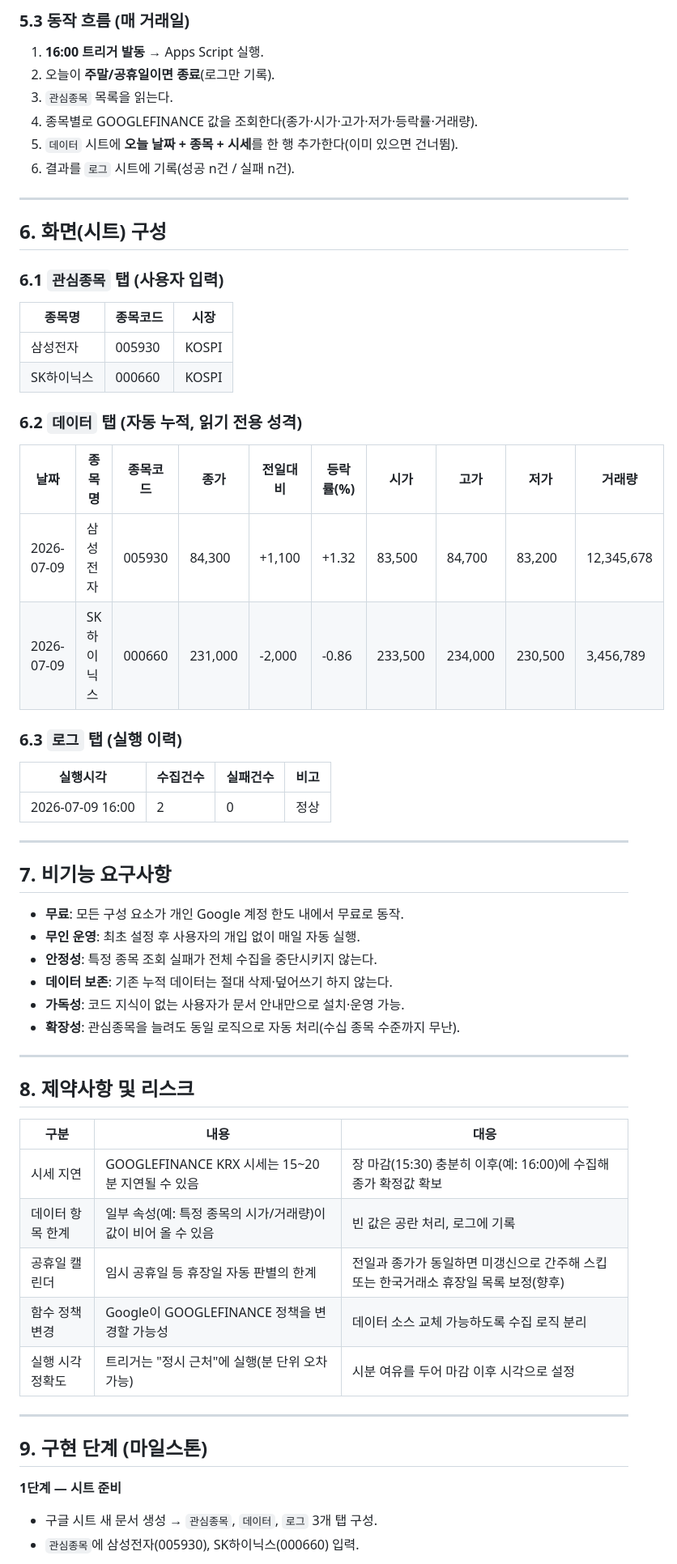
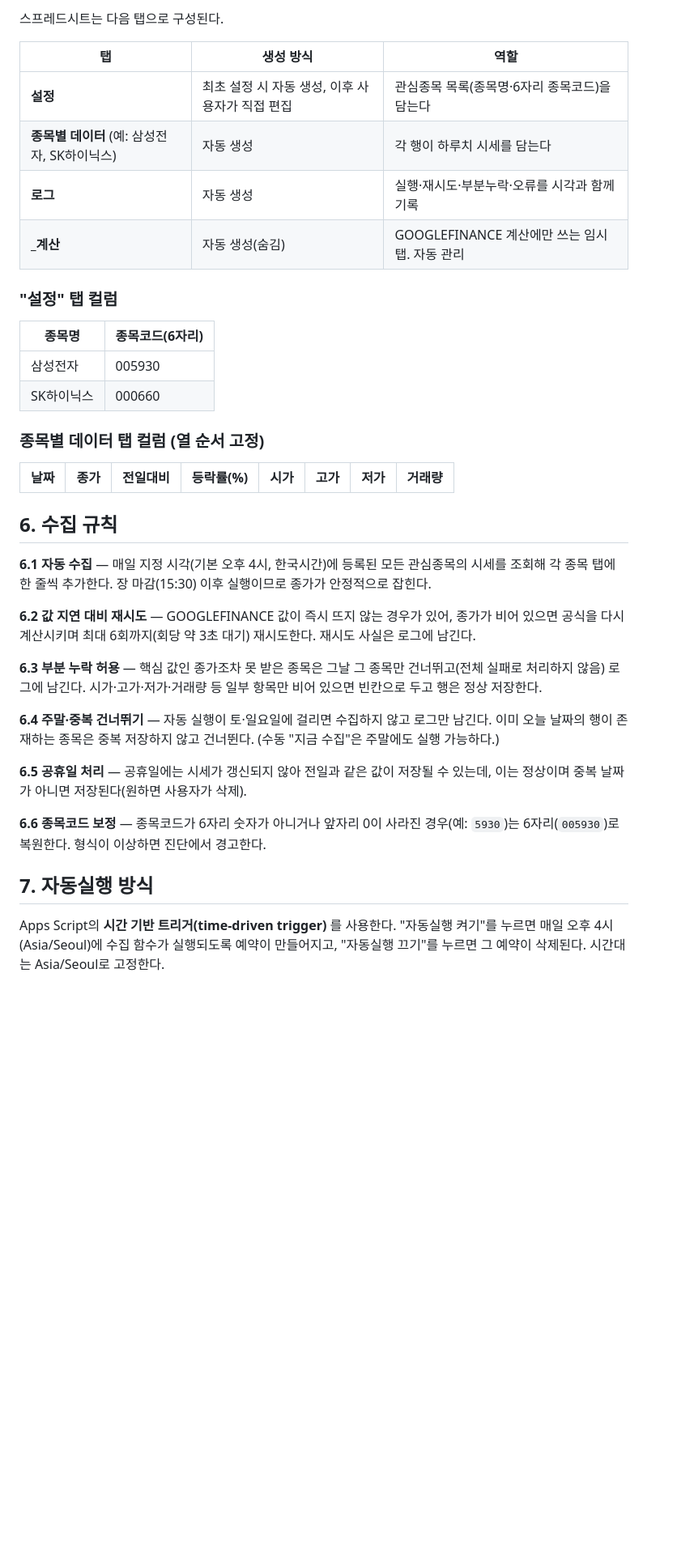
Before and after one commit to ggplab/claude-playbook, a Markdown page: 01-hanbit-claude-guidebook/chap4/chap4_PRD.md, the part around one of its changes. Shown at 81% size. GitHub-like rendering; blank space fills up the shorter version.

```diff
--- a/01-hanbit-claude-guidebook/chap4/chap4_PRD.md
+++ b/01-hanbit-claude-guidebook/chap4/chap4_PRD.md
@@ -141,61 +48,40 @@
 
-### 5.3 동작 흐름 (매 거래일)
-1. **16:00 트리거 발동** → Apps Script 실행.
-2. 오늘이 **주말/공휴일이면 종료**(로그만 기록).
-3. `관심종목` 목록을 읽는다.
-4. 종목별로 GOOGLEFINANCE 값을 조회한다(종가·시가·고가·저가·등락률·거래량).
-5. `데이터` 시트에 **오늘 날짜 + 종목 + 시세**를 한 행 추가한다(이미 있으면 건너뜀).
-6. 결과를 `로그` 시트에 기록(성공 n건 / 실패 n건).
+스프레드시트는 다음 탭으로 구성된다.
 
----
+| 탭 | 생성 방식 | 역할 |
+|----|-----------|------|
+| **설정** | 최초 설정 시 자동 생성, 이후 사용자가 직접 편집 | 관심종목 목록(종목명·6자리 종목코드)을 담는다 |
+| **종목별 데이터** (예: 삼성전자, SK하이닉스) | 자동 생성 | 각 행이 하루치 시세를 담는다 |
+| **로그** | 자동 생성 | 실행·재시도·부분누락·오류를 시각과 함께 기록 |
+| **_계산** | 자동 생성(숨김) | GOOGLEFINANCE 계산에만 쓰는 임시 탭. 자동 관리 |
 
-## 6. 화면(시트) 구성
+### "설정" 탭 컬럼
 
-### 6.1 `관심종목` 탭 (사용자 입력)
-| 종목명 | 종목코드 | 시장 |
-|---|---|---|
-| 삼성전자 | 005930 | KOSPI |
-| SK하이닉스 | 000660 | KOSPI |
+| 종목명 | 종목코드(6자리) |
+|--------|-----------------|
+| 삼성전자 | 005930 |
+| SK하이닉스 | 000660 |
 
-### 6.2 `데이터` 탭 (자동 누적, 읽기 전용 성격)
-| 날짜 | 종목명 | 종목코드 | 종가 | 전일대비 | 등락률(%) | 시가 | 고가 | 저가 | 거래량 |
-|---|---|---|---|---|---|---|---|---|---|
-| 2026-07-09 | 삼성전자 | 005930 | 84,300 | +1,100 | +1.32 | 83,500 | 84,700 | 83,200 | 12,345,678 |
-| 2026-07-09 | SK하이닉스 | 000660 | 231,000 | -2,000 | -0.86 | 233,500 | 234,000 | 230,500 | 3,456,789 |
+### 종목별 데이터 탭 컬럼 (열 순서 고정)
 
-### 6.3 `로그` 탭 (실행 이력)
-| 실행시각 | 수집건수 | 실패건수 | 비고 |
-|---|---|---|---|
-| 2026-07-09 16:00 | 2 | 0 | 정상 |
+| 날짜 | 종가 | 전일대비 | 등락률(%) | 시가 | 고가 | 저가 | 거래량 |
+|------|------|----------|-----------|------|------|------|--------|
 
----
+## 6. 수집 규칙
 
-## 7. 비기능 요구사항
+**6.1 자동 수집** — 매일 지정 시각(기본 오후 4시, 한국시간)에 등록된 모든 관심종목의 시세를 조회해 각 종목 탭에 한 줄씩 추가한다. 장 마감(15:30) 이후 실행이므로 종가가 안정적으로 잡힌다.
 
-- **무료**: 모든 구성 요소가 개인 Google 계정 한도 내에서 무료로 동작.
-- **무인 운영**: 최초 설정 후 사용자의 개입 없이 매일 자동 실행.
-- **안정성**: 특정 종목 조회 실패가 전체 수집을 중단시키지 않는다.
-- **데이터 보존**: 기존 누적 데이터는 절대 삭제·덮어쓰기 하지 않는다.
-- **가독성**: 코드 지식이 없는 사용자가 문서 안내만으로 설치·운영 가능.
-- **확장성**: 관심종목을 늘려도 동일 로직으로 자동 처리(수십 종목 수준까지 무난).
+**6.2 값 지연 대비 재시도** — GOOGLEFINANCE 값이 즉시 뜨지 않는 경우가 있어, 종가가 비어 있으면 공식을 다시 계산시키며 최대 6회까지(회당 약 3초 대기) 재시도한다. 재시도 사실은 로그에 남긴다.
 
----
+**6.3 부분 누락 허용** — 핵심 값인 종가조차 못 받은 종목은 그날 그 종목만 건너뛰고(전체 실패로 처리하지 않음) 로그에 남긴다. 시가·고가·저가·거래량 등 일부 항목만 비어 있으면 빈칸으로 두고 행은 정상 저장한다.
 
-## 8. 제약사항 및 리스크
+**6.4 주말·중복 건너뛰기** — 자동 실행이 토·일요일에 걸리면 수집하지 않고 로그만 남긴다. 이미 오늘 날짜의 행이 존재하는 종목은 중복 저장하지 않고 건너뛴다. (수동 "지금 수집"은 주말에도 실행 가능하다.)
 
-| 구분 | 내용 | 대응 |
-|---|---|---|
-| 시세 지연 | GOOGLEFINANCE KRX 시세는 15~20분 지연될 수 있음 | 장 마감(15:30) 충분히 이후(예: 16:00)에 수집해 종가 확정값 확보 |
-| 데이터 항목 한계 | 일부 속성(예: 특정 종목의 시가/거래량)이 값이 비어 올 수 있음 | 빈 값은 공란 처리, 로그에 기록 |
-| 공휴일 캘린더 | 임시 공휴일 등 휴장일 자동 판별의 한계 | 전일과 종가가 동일하면 미갱신으로 간주해 스킵 또는 한국거래소 휴장일 목록 보정(향후) |
-| 함수 정책 변경 | Google이 GOOGLEFINANCE 정책을 변경할 가능성 | 데이터 소스 교체 가능하도록 수집 로직 분리 |
-| 실행 시각 정확도 | 트리거는 "정시 근처"에 실행(분 단위 오차 가능) | 시분 여유를 두어 마감 이후 시각으로 설정 |
+**6.5 공휴일 처리** — 공휴일에는 시세가 갱신되지 않아 전일과 같은 값이 저장될 수 있는데, 이는 정상이며 중복 날짜가 아니면 저장된다(원하면 사용자가 삭제).
 
----
+**6.6 종목코드 보정** — 종목코드가 6자리 숫자가 아니거나 앞자리 0이 사라진 경우(예: `5930`)는 6자리(`005930`)로 복원한다. 형식이 이상하면 진단에서 경고한다.
 
-## 9. 구현 단계 (마일스톤)
+## 7. 자동실행 방식
 
-**1단계 — 시트 준비**
-- 구글 시트 새 문서 생성 → `관심종목`, `데이터`, `로그` 3개 탭 구성.
-- `관심종목`에 삼성전자(005930), SK하이닉스(000660) 입력.
+Apps Script의 **시간 기반 트리거(time-driven trigger)** 를 사용한다. "자동실행 켜기"를 누르면 매일 오후 4시(Asia/Seoul)에 수집 함수가 실행되도록 예약이 만들어지고, "자동실행 끄기"를 누르면 그 예약이 삭제된다. 시간대는 Asia/Seoul로 고정한다.
 
```
Also changed, not shown: other parts of 01-hanbit-claude-guidebook/chap4/chap4_PRD.md (+59 -143 lines).
